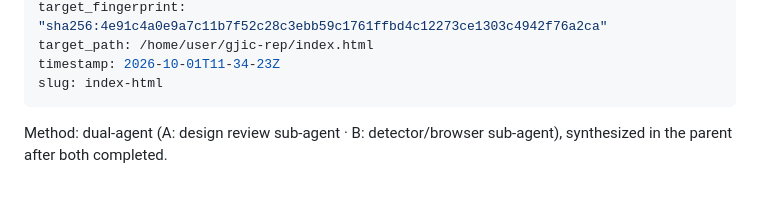
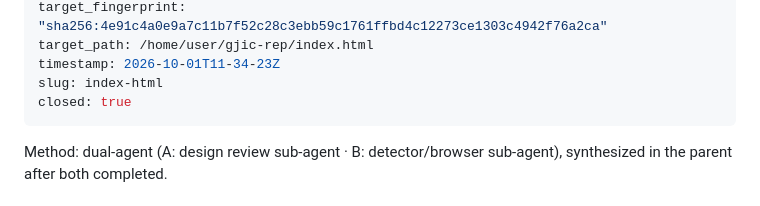
Before and after one commit to alexfras-art/gjic-rep, a Markdown page: .impeccable/critique/2026-10-01T11-34-23Z__index-html.md, the part around the change. Rendered like a GitHub page.

Commit message:
Close the first critique snapshot after the fix round
Co-Authored-By: Claude Fable 5.1 <noreply@anthropic.com>
Claude-Session: https://claude.ai/code/session_01MDHgGuHCRon8PLFZZWB5MC

```diff
--- a/.impeccable/critique/2026-10-01T11-34-23Z__index-html.md
+++ b/.impeccable/critique/2026-10-01T11-34-23Z__index-html.md
@@ -10,6 +10,7 @@ target_fingerprint: "sha256:4e91c4a0e9a7c11b7f52c28c3ebb59c1761ffbd4c12273ce1303
 target_path: /home/user/gjic-rep/index.html
 timestamp: 2026-10-01T11-34-23Z
 slug: index-html
+closed: true
 ---
 Method: dual-agent (A: design review sub-agent · B: detector/browser sub-agent), synthesized in the parent after both completed.
 
```
